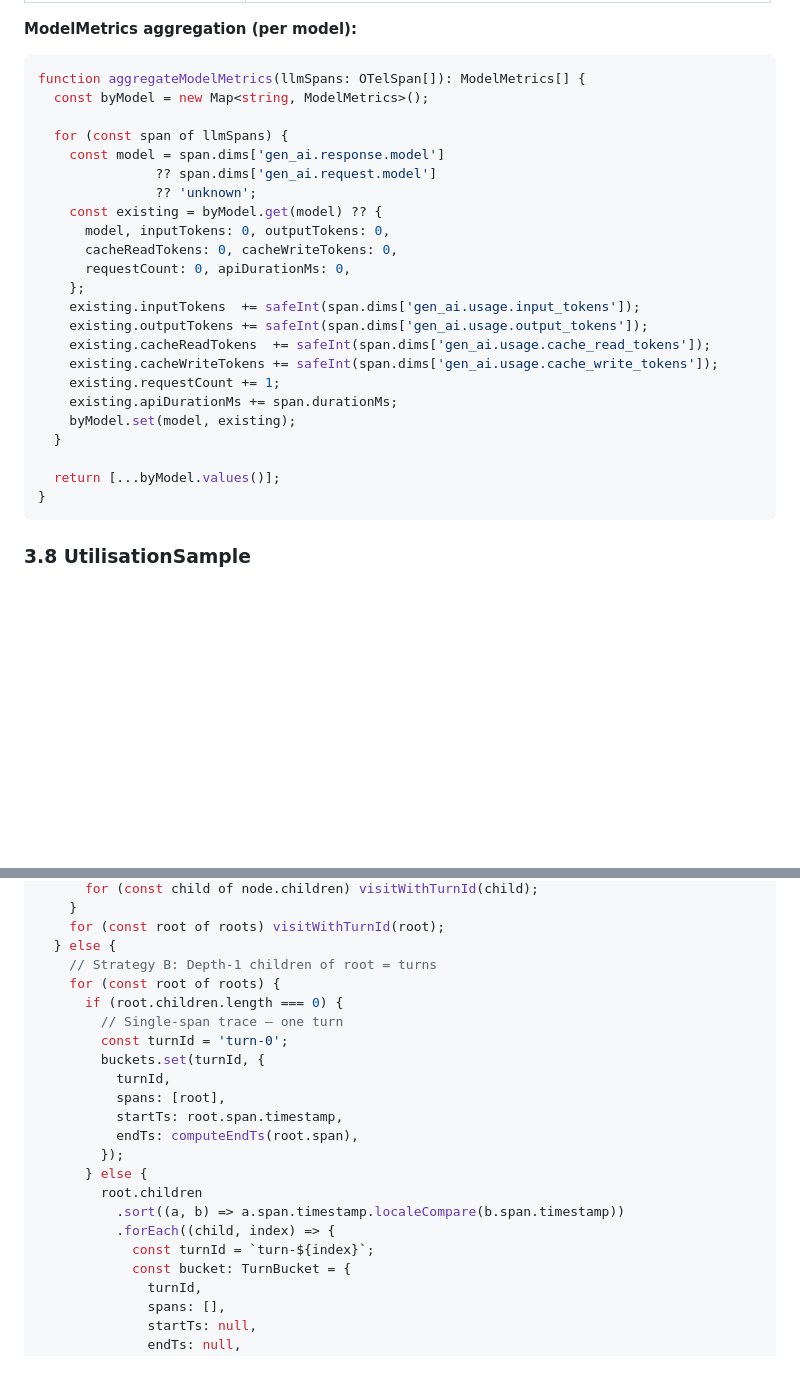
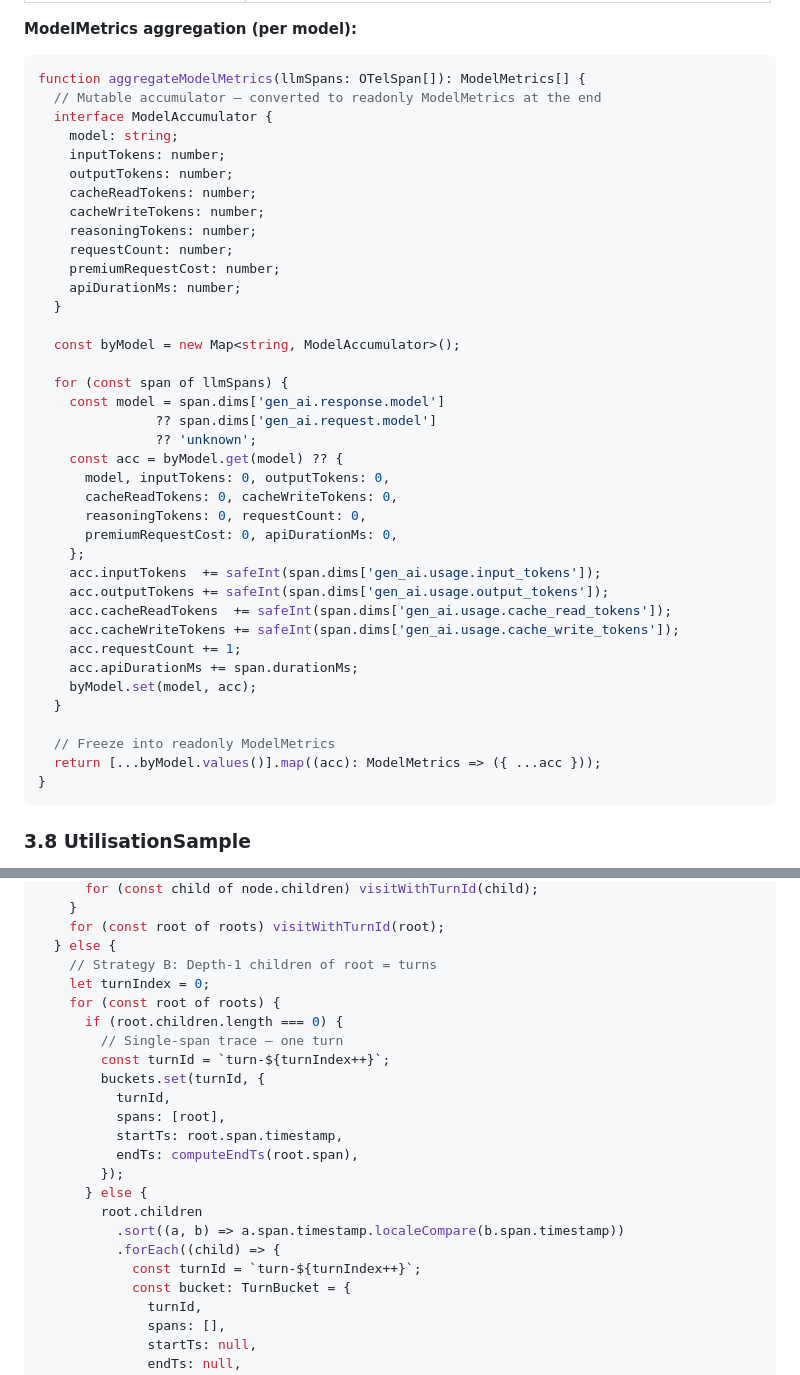
Before and after one commit to epam-ubb-demo/agent-profiler, a Markdown page: docs/spikes/spike-otel-span-to-session.md, 2 parts joined by grey strips. Rendered like a GitHub page; blank space fills up the shorter version.

Commit message:
fix(docs): correct turn-id collision and readonly mutation in spike pseudocode
Co-authored-by: Copilot <223556219+Copilot@users.noreply.github.com>

````diff
--- a/docs/spikes/spike-otel-span-to-session.md
+++ b/docs/spikes/spike-otel-span-to-session.md
@@ -296,27 +296,42 @@ Shutdown metrics summarise the session's final state. In the JSONL format, these
 
 ```typescript
 function aggregateModelMetrics(llmSpans: OTelSpan[]): ModelMetrics[] {
-  const byModel = new Map<string, ModelMetrics>();
+  // Mutable accumulator — converted to readonly ModelMetrics at the end
+  interface ModelAccumulator {
+    model: string;
+    inputTokens: number;
+    outputTokens: number;
+    cacheReadTokens: number;
+    cacheWriteTokens: number;
+    reasoningTokens: number;
+    requestCount: number;
+    premiumRequestCost: number;
+    apiDurationMs: number;
+  }
+
+  const byModel = new Map<string, ModelAccumulator>();
 
   for (const span of llmSpans) {
     const model = span.dims['gen_ai.response.model']
                ?? span.dims['gen_ai.request.model']
                ?? 'unknown';
-    const existing = byModel.get(model) ?? {
+    const acc = byModel.get(model) ?? {
       model, inputTokens: 0, outputTokens: 0,
       cacheReadTokens: 0, cacheWriteTokens: 0,
-      requestCount: 0, apiDurationMs: 0,
+      reasoningTokens: 0, requestCount: 0,
+      premiumRequestCost: 0, apiDurationMs: 0,
     };
-    existing.inputTokens  += safeInt(span.dims['gen_ai.usage.input_tokens']);
-    existing.outputTokens += safeInt(span.dims['gen_ai.usage.output_tokens']);
-    existing.cacheReadTokens  += safeInt(span.dims['gen_ai.usage.cache_read_tokens']);
-    existing.cacheWriteTokens += safeInt(span.dims['gen_ai.usage.cache_write_tokens']);
-    existing.requestCount += 1;
-    existing.apiDurationMs += span.durationMs;
-    byModel.set(model, existing);
+    acc.inputTokens  += safeInt(span.dims['gen_ai.usage.input_tokens']);
+    acc.outputTokens += safeInt(span.dims['gen_ai.usage.output_tokens']);
+    acc.cacheReadTokens  += safeInt(span.dims['gen_ai.usage.cache_read_tokens']);
+    acc.cacheWriteTokens += safeInt(span.dims['gen_ai.usage.cache_write_tokens']);
+    acc.requestCount += 1;
+    acc.apiDurationMs += span.durationMs;
+    byModel.set(model, acc);
   }
 
-  return [...byModel.values()];
+  // Freeze into readonly ModelMetrics
+  return [...byModel.values()].map((acc): ModelMetrics => ({ ...acc }));
 }
 ```
 
@@ -608,10 +623,11 @@ function extractTurns(roots: SpanNode[], allSpans: OTelSpan[]): TurnBucket[] {
     for (const root of roots) visitWithTurnId(root);
   } else {
     // Strategy B: Depth-1 children of root = turns
+    let turnIndex = 0;
     for (const root of roots) {
       if (root.children.length === 0) {
         // Single-span trace — one turn
-        const turnId = 'turn-0';
+        const turnId = `turn-${turnIndex++}`;
         buckets.set(turnId, {
           turnId,
           spans: [root],
@@ -621,8 +637,8 @@ function extractTurns(roots: SpanNode[], allSpans: OTelSpan[]): TurnBucket[] {
       } else {
         root.children
           .sort((a, b) => a.span.timestamp.localeCompare(b.span.timestamp))
-          .forEach((child, index) => {
-            const turnId = `turn-${index}`;
+          .forEach((child) => {
+            const turnId = `turn-${turnIndex++}`;
             const bucket: TurnBucket = {
               turnId,
               spans: [],
````
